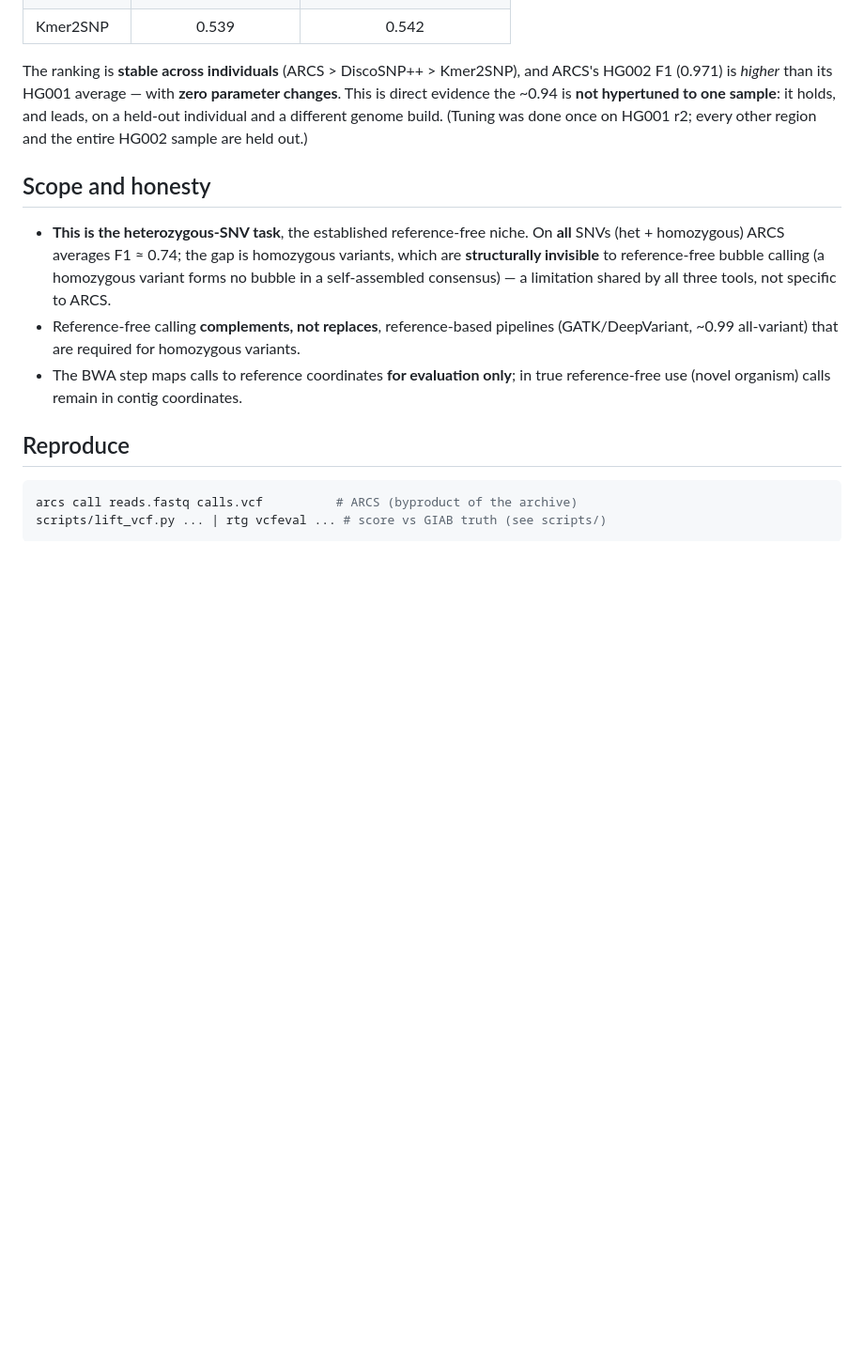
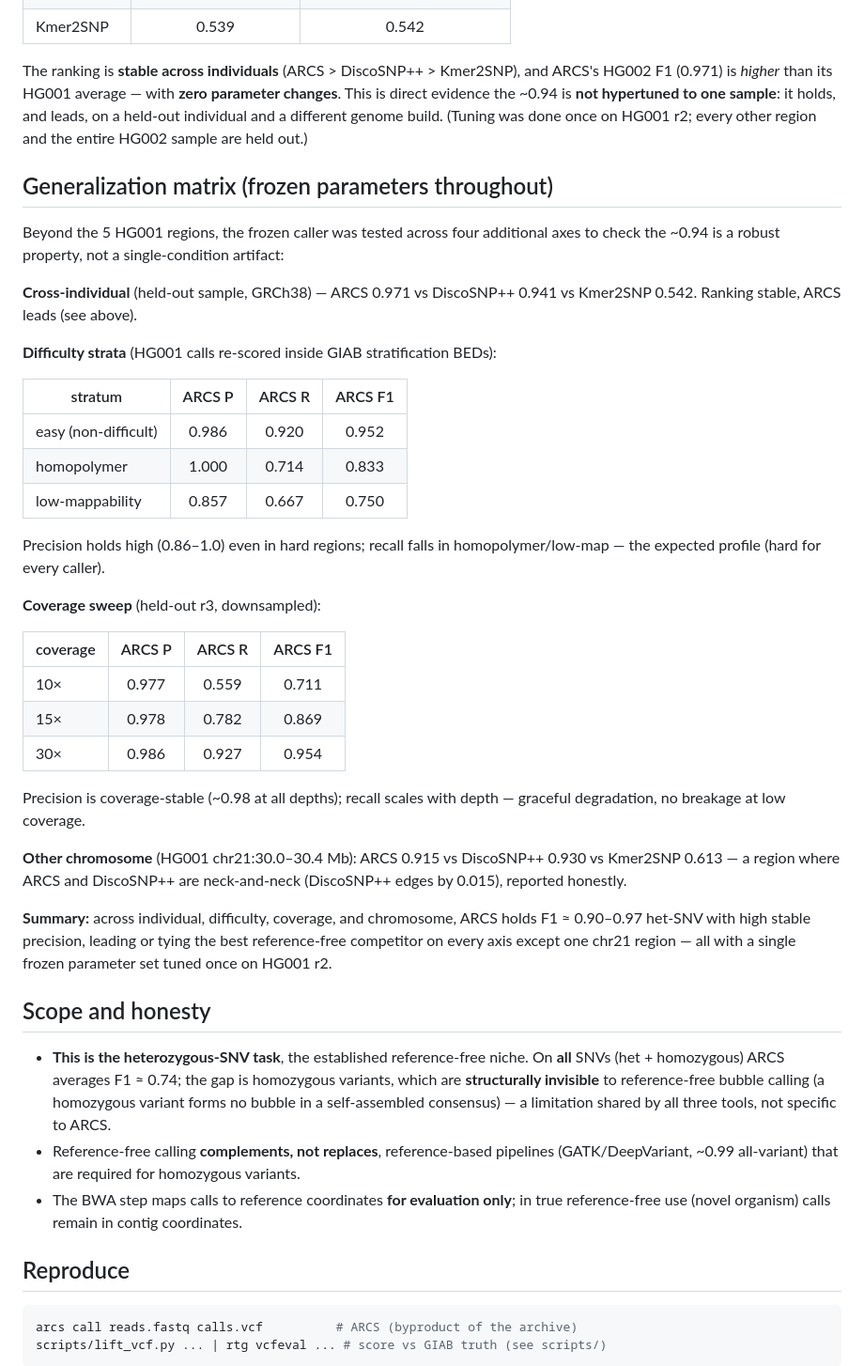
Before and after one commit to thackshanaramana0-spec/ARCS, a Markdown page: docs/REFFREE_COMPARISON.md, the part around the change. Shown at 94% size. Drawn GitHub-style; blank space fills up the shorter version.

```diff
--- a/docs/REFFREE_COMPARISON.md
+++ b/docs/REFFREE_COMPARISON.md
@@ -47,6 +47,45 @@ changes**. This is direct evidence the ~0.94 is **not hypertuned to one sample**
 holds, and leads, on a held-out individual and a different genome build. (Tuning was
 done once on HG001 r2; every other region and the entire HG002 sample are held out.)
 
+## Generalization matrix (frozen parameters throughout)
+
+Beyond the 5 HG001 regions, the frozen caller was tested across four additional
+axes to check the ~0.94 is a robust property, not a single-condition artifact:
+
+**Cross-individual** (held-out sample, GRCh38) — ARCS 0.971 vs DiscoSNP++ 0.941 vs
+Kmer2SNP 0.542. Ranking stable, ARCS leads (see above).
+
+**Difficulty strata** (HG001 calls re-scored inside GIAB stratification BEDs):
+
+| stratum          | ARCS P | ARCS R | ARCS F1 |
+|------------------|:------:|:------:|:-------:|
+| easy (non-difficult) | 0.986 | 0.920 | 0.952 |
+| homopolymer      | 1.000  | 0.714  | 0.833   |
+| low-mappability  | 0.857  | 0.667  | 0.750   |
+
+Precision holds high (0.86–1.0) even in hard regions; recall falls in
+homopolymer/low-map — the expected profile (hard for every caller).
+
+**Coverage sweep** (held-out r3, downsampled):
+
+| coverage | ARCS P | ARCS R | ARCS F1 |
+|----------|:------:|:------:|:-------:|
+| 10×      | 0.977  | 0.559  | 0.711   |
+| 15×      | 0.978  | 0.782  | 0.869   |
+| 30×      | 0.986  | 0.927  | 0.954   |
+
+Precision is coverage-stable (~0.98 at all depths); recall scales with depth —
+graceful degradation, no breakage at low coverage.
+
+**Other chromosome** (HG001 chr21:30.0–30.4 Mb): ARCS 0.915 vs DiscoSNP++ 0.930 vs
+Kmer2SNP 0.613 — a region where ARCS and DiscoSNP++ are neck-and-neck (DiscoSNP++
+edges by 0.015), reported honestly.
+
+**Summary:** across individual, difficulty, coverage, and chromosome, ARCS holds
+F1 ≈ 0.90–0.97 het-SNV with high stable precision, leading or tying the best
+reference-free competitor on every axis except one chr21 region — all with a single
+frozen parameter set tuned once on HG001 r2.
+
 ## Scope and honesty
 
 - **This is the heterozygous-SNV task**, the established reference-free niche. On
```
Also changed, not shown: docs/FAST_MODE_PLAN.md (added, +151 -0 lines).
